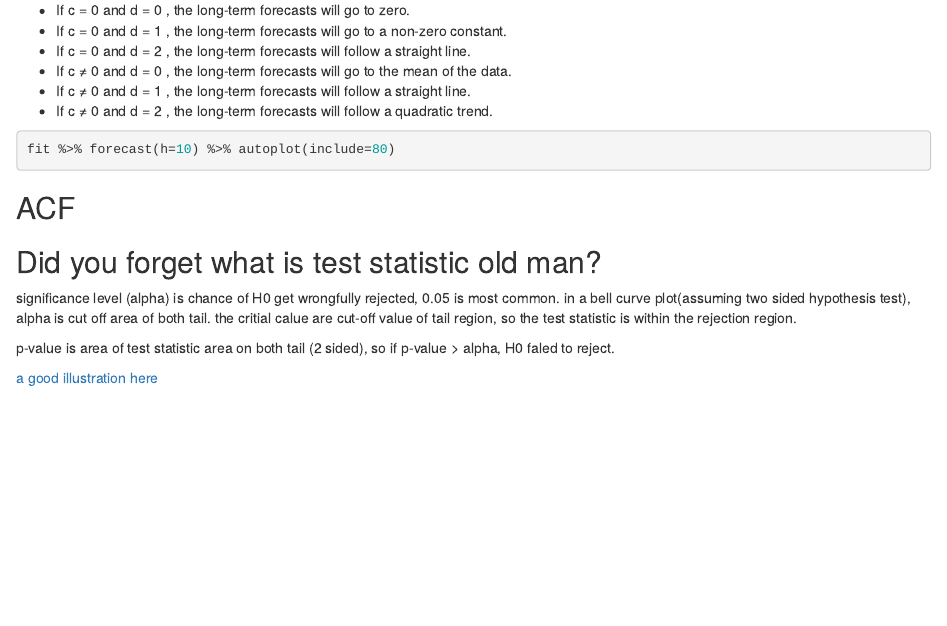
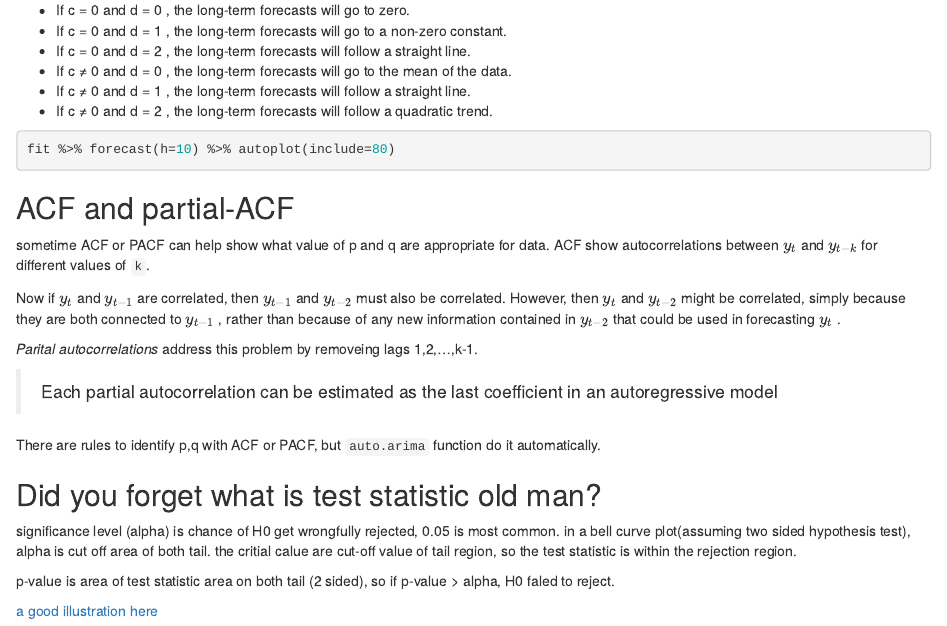
Before and after one commit to yszhangit/misc, an R Markdown document (ARIMA.Rmd): the page in a window 1100 px wide, from 2170 px down. Rendered offline with R 4.5, knitr and Pandoc, with nearby package versions; the code chunks are not run, so their results and figures are left out; both versions are drawn in the output format of the newer one.

Commit message:
should've finished

````diff
--- a/ARIMA.Rmd
+++ b/ARIMA.Rmd
@@ -1,8 +1,9 @@
 ---
 title: "ARIMA"
 output:
-  pdf_document: default
   html_document: default
+  pdf_document:
+    latex_engine: xelatex
 ---
 
 ```{r setup, include=FALSE}
@@ -111,7 +112,17 @@ fit %>% forecast(h=10) %>% autoplot(include=80)
 
 ```
 
-## ACF
+## ACF and partial-ACF
+sometime ACF or PACF can help show what value of p and q are appropriate for data. ACF show autocorrelations between $y_t$ and $y_{t-k}$ for different values of `k`.
+
+Now if $y_t$ and  $y_{t − 1}$ are correlated, then $y_{t − 1}$ and $y_{t − 2}$ must also be correlated. However, then $y_t$ and $y_{t − 2}$ might be correlated, simply because they are both connected to $y_{t − 1}$ , rather than because of any new information contained in $y_{t − 2}$ that could be used in forecasting $y_t$ .
+
+*Parital autocorrelations* address this problem by removeing lags 1,2,...,k-1.
+
+>  Each partial autocorrelation can be estimated as the last coefficient in an autoregressive model
+
+There are rules to identify p,q with ACF or PACF, but `auto.arima` function do it automatically.
+
 
 ## Did you forget what is test statistic old man?
 significance level (alpha) is chance of H0 get wrongfully rejected, 0.05 is most common.
````
Also changed, not shown: ARIMA.html, ARIMA.pdf (added).
